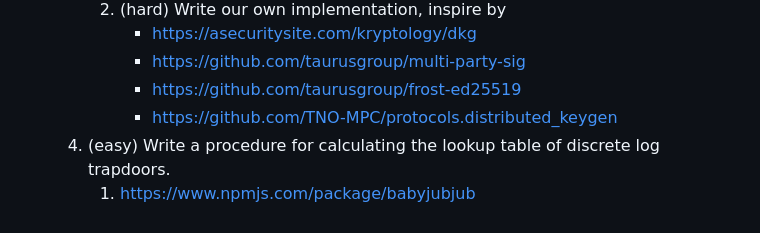
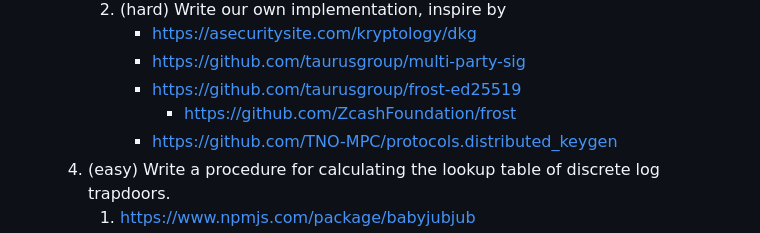
Before and after one commit to stanbar/FDKG, a Markdown page: docs/Development.md, the part around the change. Drawn GitHub-style.

Commit message:
add frost implementation in rust

```diff
--- a/docs/Development.md
+++ b/docs/Development.md
@@ -27,6 +27,7 @@
 			- https://asecuritysite.com/kryptology/dkg
 			- https://github.com/taurusgroup/multi-party-sig
 			- https://github.com/taurusgroup/frost-ed25519
+			   - https://github.com/ZcashFoundation/frost
 			- https://github.com/TNO-MPC/protocols.distributed_keygen
 	4. (easy) Write a procedure for calculating the lookup table of discrete log trapdoors.
 		1. https://www.npmjs.com/package/babyjubjub
```
